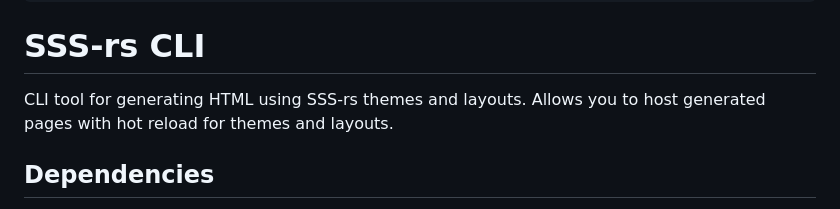
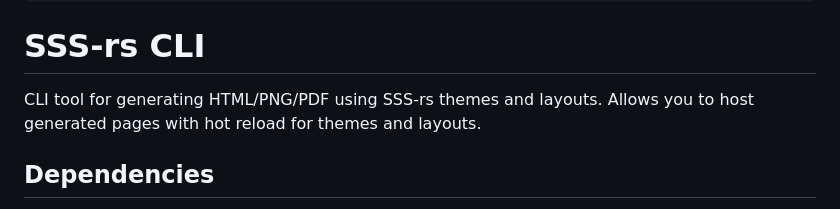
Before and after one commit to TOwInOK/SSS-rs, a Markdown page: README.md, the part around the change. Rendered like a GitHub page.

```diff
--- a/README.md
+++ b/README.md
@@ -45,7 +45,7 @@ let html = layout.to_layout(&settings, &theme.into())
 
 # SSS-rs CLI
 
-CLI tool for generating HTML using SSS-rs themes and layouts.
+CLI tool for generating HTML/PNG/PDF using SSS-rs themes and layouts.
 Allows you to host generated pages with hot reload for themes and layouts.
 
 ## Dependencies
```
Also changed, not shown: README_ru.md (+1 -1 lines).
